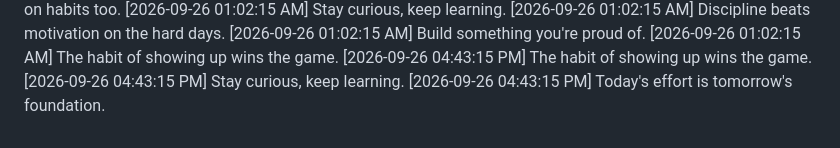
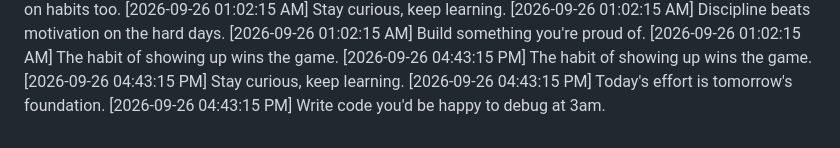
Before and after one commit to Niranjan266/green-squares-bot, a Markdown page: progress.md, the part around the change. Rendered like a GitHub page.

Commit message:
🤖 One more commit for the bot!

```diff
--- a/progress.md
+++ b/progress.md
@@ -1047,3 +1047,4 @@
 [2026-09-26 04:43:15 PM] The habit of showing up wins the game.
 [2026-09-26 04:43:15 PM] Stay curious, keep learning.
 [2026-09-26 04:43:15 PM] Today's effort is tomorrow's foundation.
+[2026-09-26 04:43:15 PM] Write code you'd be happy to debug at 3am.
```
